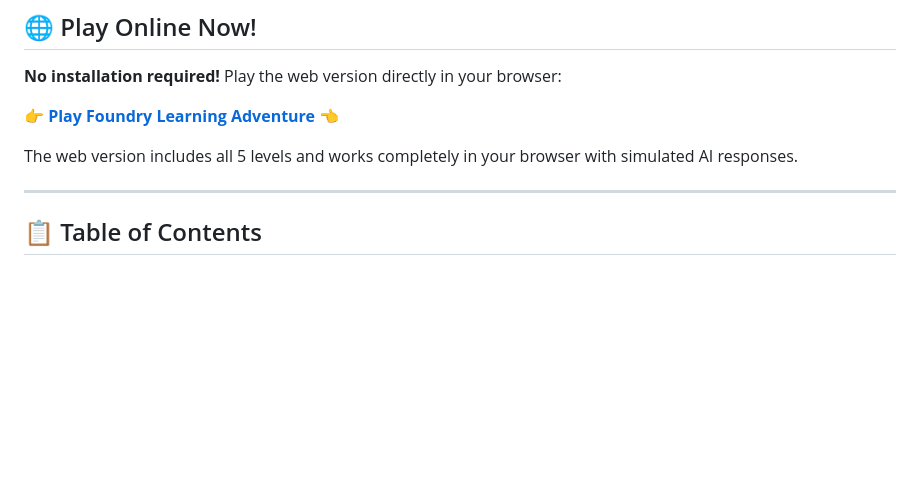
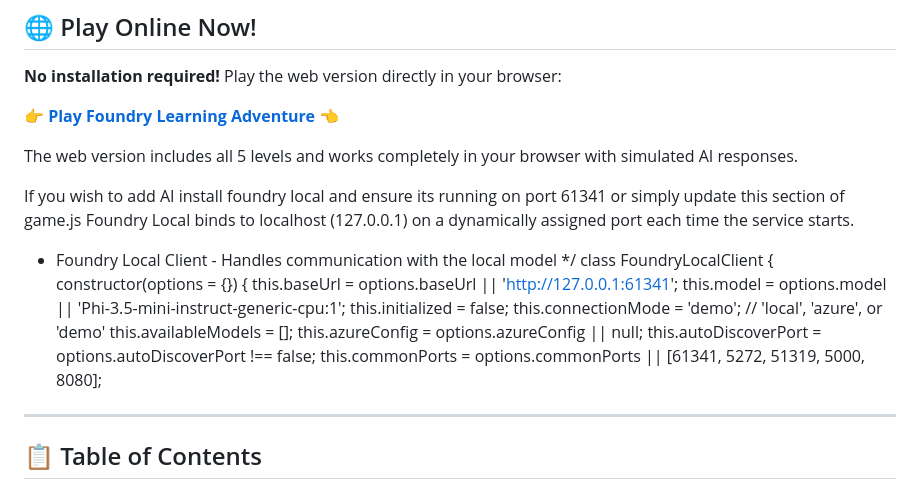
Before and after one commit to leestott/FoundryLocal-LearningAdventure, a Markdown page: README.md, the part around the change. Drawn GitHub-style; blank space fills up the shorter version.

Commit message:
Update
Added instructions for using Foundry Local and details about the FoundryLocalClient class.

```diff
--- a/README.md
+++ b/README.md
@@ -16,6 +16,23 @@
 👉 **[Play Foundry Learning Adventure](https://leestott.github.io/FoundryLocal-LearningAdventure/)** 👈
 
 The web version includes all 5 levels and works completely in your browser with simulated AI responses.
+
+If you wish to add AI install foundry local and ensure its running on port 61341 or simply update this section of game.js
+Foundry Local binds to localhost (127.0.0.1) on a dynamically assigned port each time the service starts.
+
+
+ * Foundry Local Client - Handles communication with the local model
+ */
+class FoundryLocalClient {
+    constructor(options = {}) {
+        this.baseUrl = options.baseUrl || 'http://127.0.0.1:61341';
+        this.model = options.model || 'Phi-3.5-mini-instruct-generic-cpu:1';
+        this.initialized = false;
+        this.connectionMode = 'demo'; // 'local', 'azure', or 'demo'
+        this.availableModels = [];
+        this.azureConfig = options.azureConfig || null;
+        this.autoDiscoverPort = options.autoDiscoverPort !== false;
+        this.commonPorts = options.commonPorts || [61341, 5272, 51319, 5000, 8080];
 
 ---
 
```
